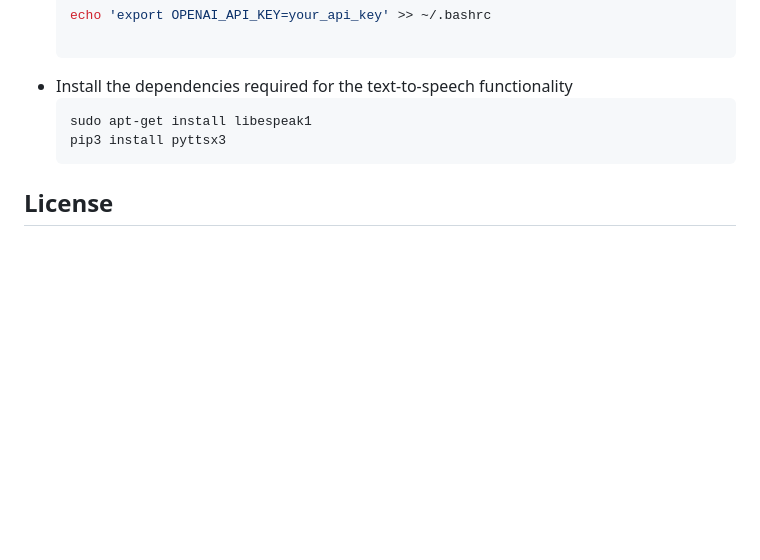
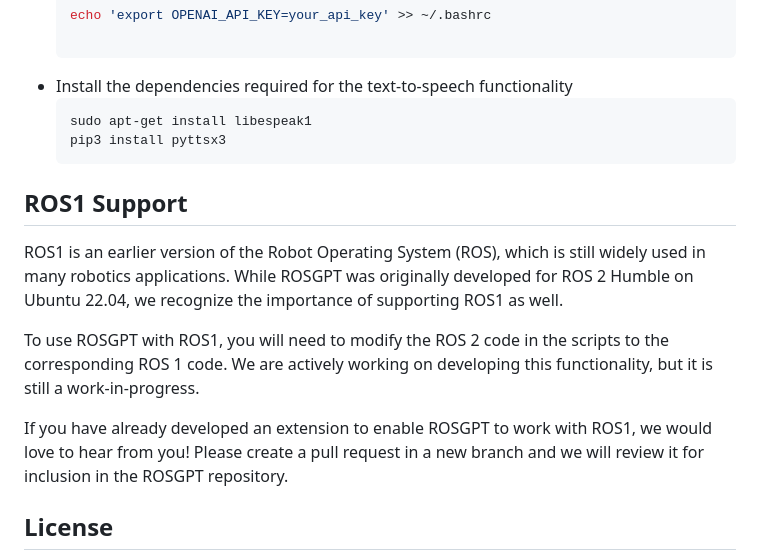
Before and after one commit to aniskoubaa/rosgpt, a Markdown page: README.md, the part around the change. Drawn GitHub-style; blank space fills up the shorter version.

````diff
--- a/README.md
+++ b/README.md
@@ -63,6 +63,14 @@ You need to install the following dependencies:
    pip3 install pyttsx3
    ```
 
+## ROS1 Support
+
+ROS1 is an earlier version of the Robot Operating System (ROS), which is still widely used in many robotics applications. While ROSGPT was originally developed for ROS 2 Humble on Ubuntu 22.04, we recognize the importance of supporting ROS1 as well.
+
+To use ROSGPT with ROS1, you will need to modify the ROS 2 code in the scripts to the corresponding ROS 1 code. We are actively working on developing this functionality, but it is still a work-in-progress.
+
+If you have already developed an extension to enable ROSGPT to work with ROS1, we would love to hear from you! Please create a pull request in a new branch and we will review it for inclusion in the ROSGPT repository.
+
 ## License
 
 This project is licensed under the Creative Commons Attribution-NonCommercial 4.0 International License. You are free to use, share, and adapt this material for non-commercial purposes, as long as you provide attribution to the original author(s) and the source.
````
